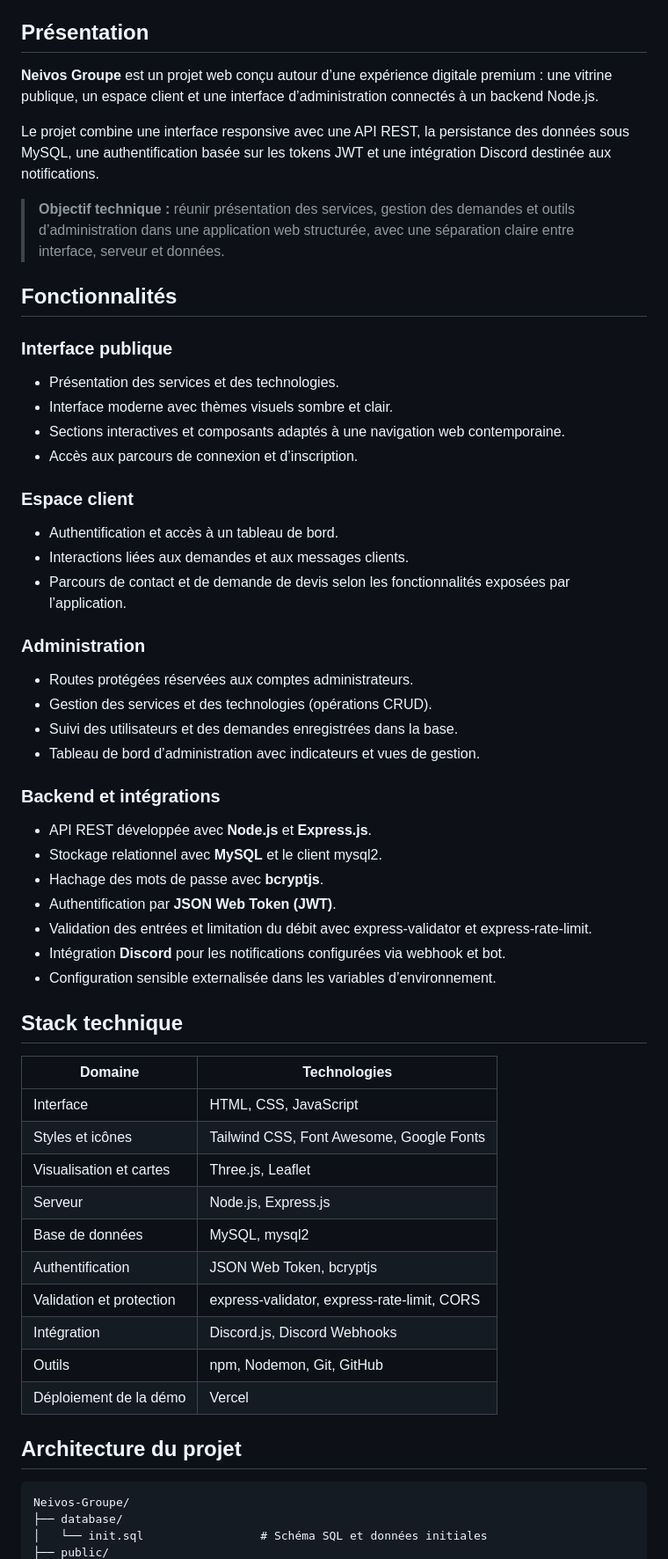
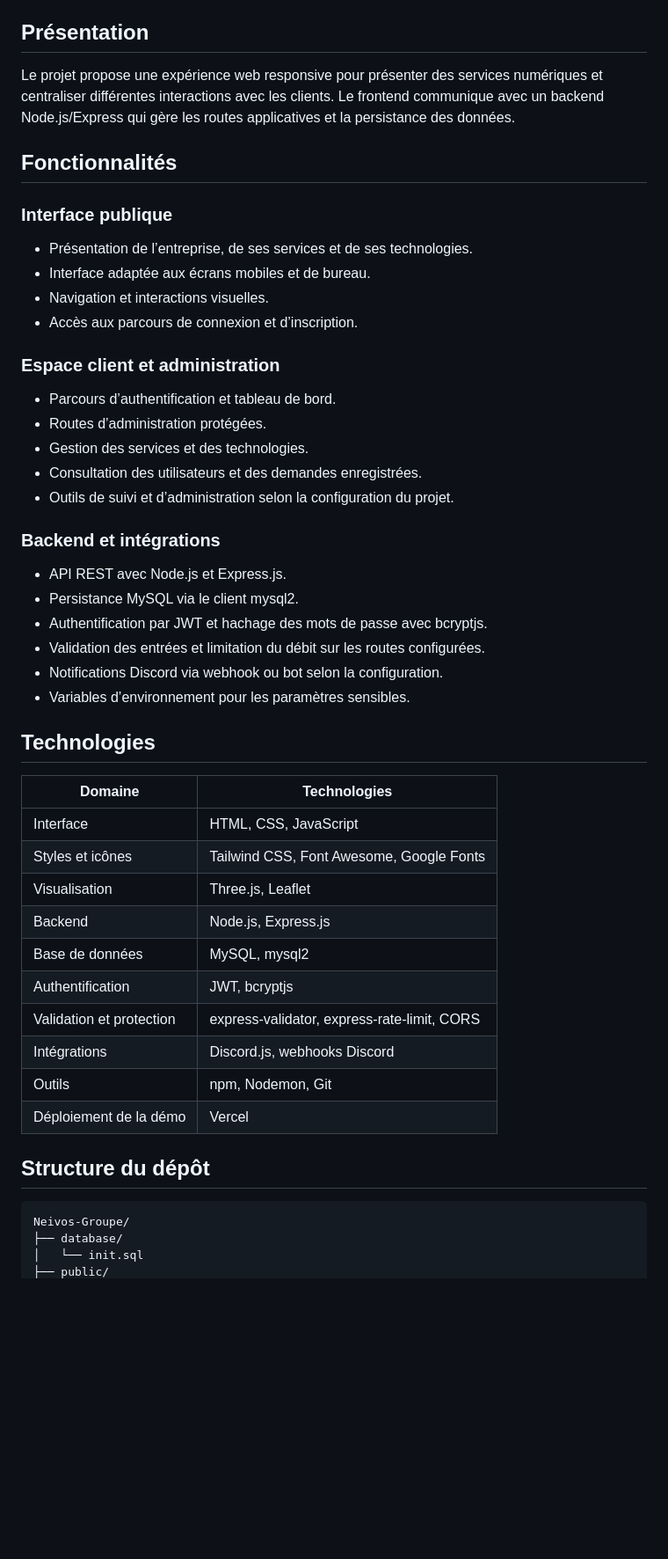
Before and after one commit to WissemAttouf/Neivos-Groupe, a Markdown page: README.md, the part around one of its changes. Shown at 88% size. GitHub-like rendering; blank space fills up the shorter version.

Commit message:
docs: harmoniser le README en français

````diff
--- a/README.md
+++ b/README.md
@@ -29,59 +13,50 @@ Une interface moderne associée à une API Node.js/Express, une base de données
 
 ## Présentation
 
-**Neivos Groupe** est un projet web conçu autour d’une expérience digitale premium : une vitrine publique, un espace client et une interface d’administration connectés à un backend Node.js.
-
-Le projet combine une interface responsive avec une API REST, la persistance des données sous MySQL, une authentification basée sur les tokens JWT et une intégration Discord destinée aux notifications.
-
-> **Objectif technique :** réunir présentation des services, gestion des demandes et outils d’administration dans une application web structurée, avec une séparation claire entre interface, serveur et données.
+Le projet propose une expérience web responsive pour présenter des services numériques et centraliser différentes interactions avec les clients. Le frontend communique avec un backend Node.js/Express qui gère les routes applicatives et la persistance des données.
 
 ## Fonctionnalités
 
 ### Interface publique
-- Présentation des services et des technologies.
-- Interface moderne avec thèmes visuels sombre et clair.
-- Sections interactives et composants adaptés à une navigation web contemporaine.
+- Présentation de l’entreprise, de ses services et de ses technologies.
+- Interface adaptée aux écrans mobiles et de bureau.
+- Navigation et interactions visuelles.
 - Accès aux parcours de connexion et d’inscription.
 
-### Espace client
-- Authentification et accès à un tableau de bord.
-- Interactions liées aux demandes et aux messages clients.
-- Parcours de contact et de demande de devis selon les fonctionnalités exposées par l’application.
-
-### Administration
-- Routes protégées réservées aux comptes administrateurs.
-- Gestion des services et des technologies (opérations CRUD).
-- Suivi des utilisateurs et des demandes enregistrées dans la base.
-- Tableau de bord d’administration avec indicateurs et vues de gestion.
+### Espace client et administration
+- Parcours d’authentification et tableau de bord.
+- Routes d’administration protégées.
+- Gestion des services et des technologies.
+- Consultation des utilisateurs et des demandes enregistrées.
+- Outils de suivi et d’administration selon la configuration du projet.
 
 ### Backend et intégrations
-- API REST développée avec **Node.js** et **Express.js**.
-- Stockage relationnel avec **MySQL** et le client mysql2.
-- Hachage des mots de passe avec **bcryptjs**.
-- Authentification par **JSON Web Token (JWT)**.
-- Validation des entrées et limitation du débit avec express-validator et express-rate-limit.
-- Intégration **Discord** pour les notifications configurées via webhook et bot.
-- Configuration sensible externalisée dans les variables d’environnement.
+- API REST avec Node.js et Express.js.
+- Persistance MySQL via le client mysql2.
+- Authentification par JWT et hachage des mots de passe avec bcryptjs.
+- Validation des entrées et limitation du débit sur les routes configurées.
+- Notifications Discord via webhook ou bot selon la configuration.
+- Variables d’environnement pour les paramètres sensibles.
 
-## Stack technique
+## Technologies
 
 | Domaine | Technologies |
 |---|---|
 | Interface | HTML, CSS, JavaScript |
 | Styles et icônes | Tailwind CSS, Font Awesome, Google Fonts |
-| Visualisation et cartes | Three.js, Leaflet |
-| Serveur | Node.js, Express.js |
+| Visualisation | Three.js, Leaflet |
+| Backend | Node.js, Express.js |
 | Base de données | MySQL, mysql2 |
-| Authentification | JSON Web Token, bcryptjs |
+| Authentification | JWT, bcryptjs |
 | Validation et protection | express-validator, express-rate-limit, CORS |
-| Intégration | Discord.js, Discord Webhooks |
-| Outils | npm, Nodemon, Git, GitHub |
+| Intégrations | Discord.js, webhooks Discord |
+| Outils | npm, Nodemon, Git |
 | Déploiement de la démo | Vercel |
 
-## Architecture du projet
+## Structure du dépôt
 
-~~~text
+```text
 Neivos-Groupe/
 ├── database/
-│   └── init.sql                 # Schéma SQL et données initiales
+│   └── init.sql
 ├── public/
````
Also changed, not shown: other parts of README.md (+36 -167 lines).
